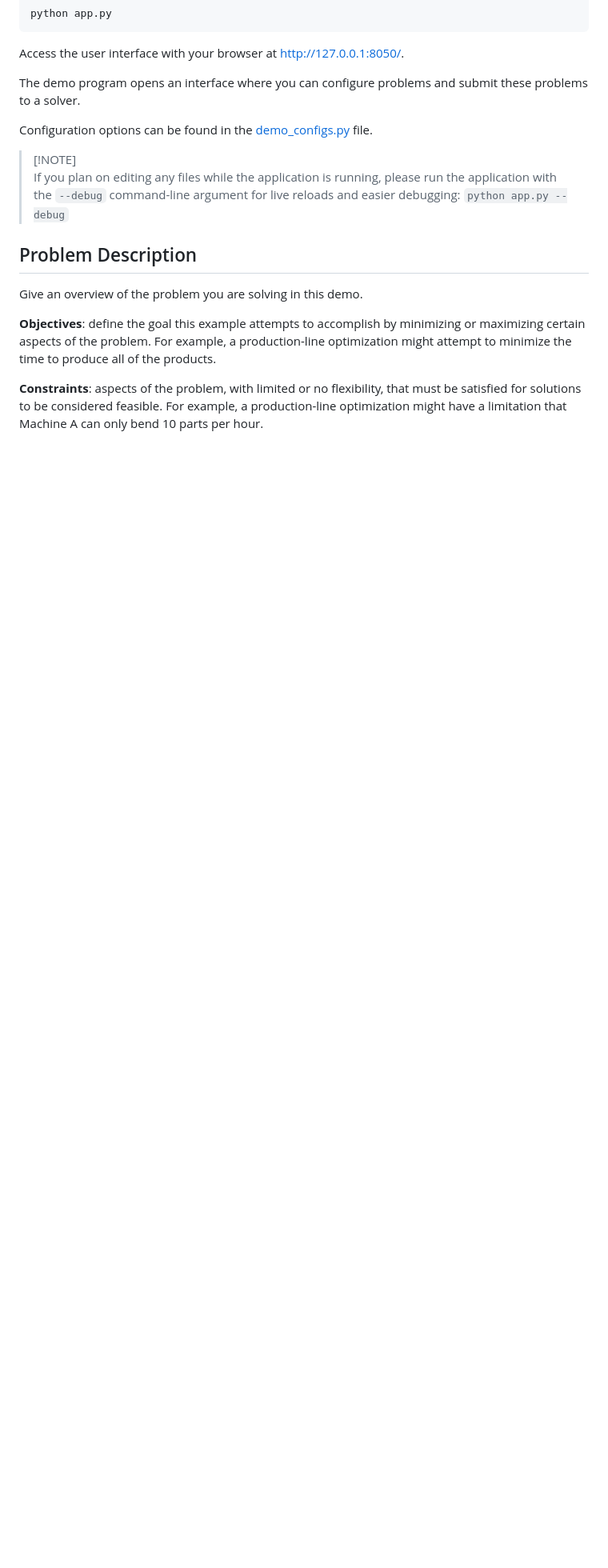
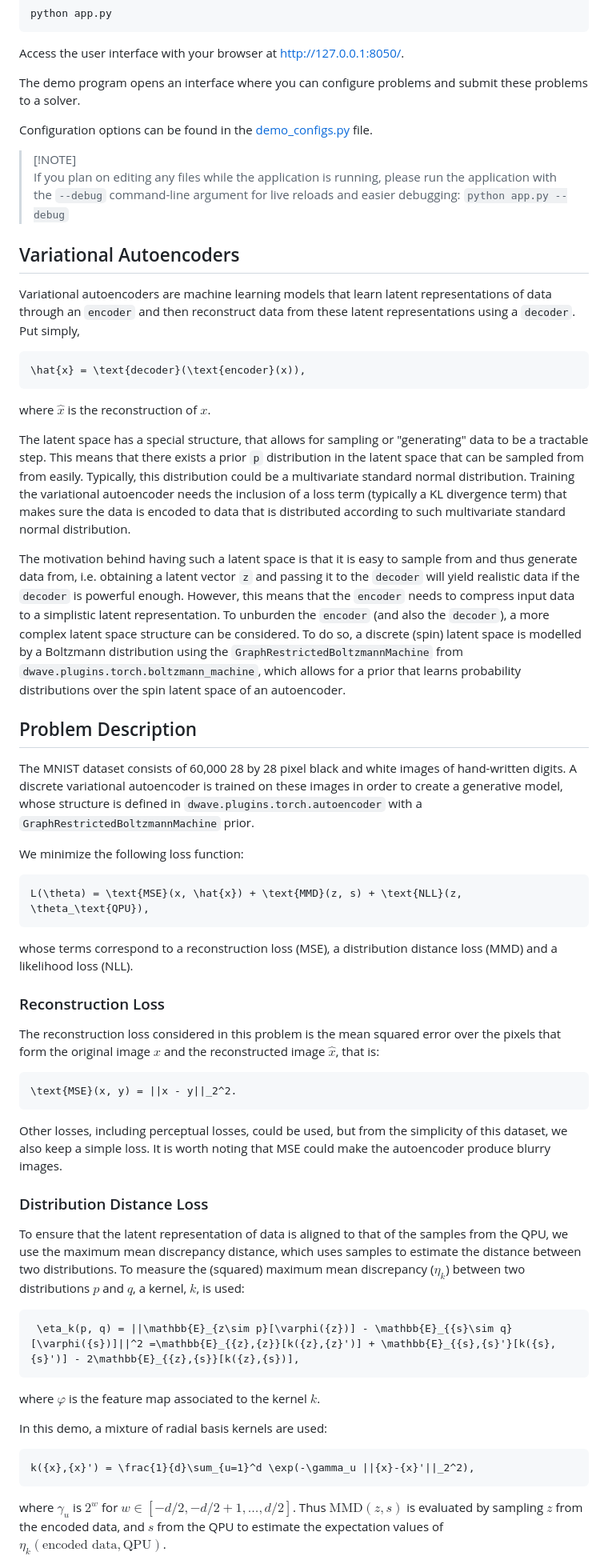
Before and after one commit to dwave-examples/image-generation, a Markdown page: README.md, the part around one of its changes. Shown at 80% size. GitHub-like rendering; blank space fills up the shorter version.

````diff
--- a/README.md
+++ b/README.md
@@ -53,15 +57,86 @@ Configuration options can be found in the [demo_configs.py](demo_configs.py) fil
 with the `--debug` command-line argument for live reloads and easier debugging:
 `python app.py --debug`
 
-<!-- End of boilerplate. -->
+
+## Variational Autoencoders
+
+Variational autoencoders are machine learning models that learn latent representations of data
+through an `encoder` and then reconstruct data from these latent representations using a `decoder`.
+Put simply,
+
+```math
+\hat{x} = \text{decoder}(\text{encoder}(x)),
+```
+
+where $\hat{x}$ is the reconstruction of $x$.
+
+The latent space has a special structure, that allows for sampling or "generating" data to be a
+tractable step. This means that there exists a prior `p` distribution in the latent space that can
+be sampled from from easily. Typically, this distribution could be a multivariate standard normal
+distribution. Training the variational autoencoder needs the inclusion of a loss term (typically a
+KL divergence term) that makes sure the data is encoded to data that is distributed according to
+such multivariate standard normal distribution.
+
+The motivation behind having such a latent space is that it is easy to sample from and thus
+generate data from, i.e. obtaining a latent vector `z` and passing it to the `decoder` will yield
+realistic data if the `decoder` is powerful enough.
+However, this means that the `encoder` needs to compress input data to a simplistic latent
+representation.
+To unburden the `encoder` (and also the `decoder`), a more complex latent space structure can be
+considered.
+To do so, a discrete (spin) latent space is modelled by a Boltzmann distribution using the
+`GraphRestrictedBoltzmannMachine` from `dwave.plugins.torch.boltzmann_machine`, which allows for a
+prior that learns probability distributions over the spin latent space of an autoencoder.
 
 ## Problem Description
-Give an overview of the problem you are solving in this demo.
 
-**Objectives**: define the goal this example attempts to accomplish by minimizing or maximizing
-certain aspects of the problem. For example, a production-line optimization might attempt to
-minimize the time to produce all of the products.
+The MNIST dataset consists of 60,000 28 by 28 pixel black and white images of hand-written digits.
+A discrete variational autoencoder is trained on these images in order to create a generative model,
+whose structure is defined in `dwave.plugins.torch.autoencoder` with a
+`GraphRestrictedBoltzmannMachine` prior.
 
-**Constraints**: aspects of the problem, with limited or no flexibility, that must be satisfied for
-solutions to be considered feasible. For example, a production-line optimization might have a
-limitation that Machine A can only bend 10 parts per hour.
+We minimize the following loss function:
+
+```math
+L(\theta) = \text{MSE}(x, \hat{x}) + \text{MMD}(z, s) + \text{NLL}(z, \theta_\text{QPU}),
+```
+
+whose terms correspond to a reconstruction loss (MSE), a distribution distance loss (MMD)
+and a likelihood loss (NLL).
+
+### Reconstruction Loss
+
+The reconstruction loss considered in this problem is the mean squared error over the pixels that
+form the original image $x$ and the reconstructed image $\hat{x}$, that is:
+
+```math
+\text{MSE}(x, y) = ||x - y||_2^2.
+```
+
+Other losses, including perceptual losses, could be used, but from the simplicity of this dataset,
+we also keep a simple loss. It is worth noting that MSE could make the autoencoder produce blurry
+images.
+
+### Distribution Distance Loss
+
+To ensure that the latent representation of data is aligned to that of the samples from the QPU,
+we use the maximum mean discrepancy distance, which uses samples to estimate the distance between
+two distributions. To measure the (squared) maximum mean discrepancy ($\eta_k$) between two
+distributions $p$ and $q$, a kernel, $k$, is used:
+
+```math
+ \eta_k(p, q) = ||\mathbb{E}_{z\sim p}[\varphi({z})] - \mathbb{E}_{{s}\sim q}[\varphi({s})]||^2 =\mathbb{E}_{{z},{z}}[k({z},{z}')] + \mathbb{E}_{{s},{s}'}[k({s},{s}')] - 2\mathbb{E}_{{z},{s}}[k({z},{s})],
+```
+
+where $\varphi$ is the feature map associated to the kernel $k$.
+
+In this demo, a mixture of radial basis kernels are used:
+
+```math
+k({x},{x}') = \frac{1}{d}\sum_{u=1}^d \exp(-\gamma_u ||{x}-{x}'||_2^2),
+```
+
+where $\gamma_u$ is $2^w$ for $w\in[-d/2,-d/2+1,\ldots,d/2]$. Thus $\text{MMD}(z,s)$ is evaluated
+by sampling $z$ from the encoded data, and $s$ from the QPU to estimate the expectation values of
+$\eta_k(\text{encoded data}, \text{QPU})$.
+
````
Also changed, not shown: other parts of README.md (+69 -36 lines), static/demo.png.
